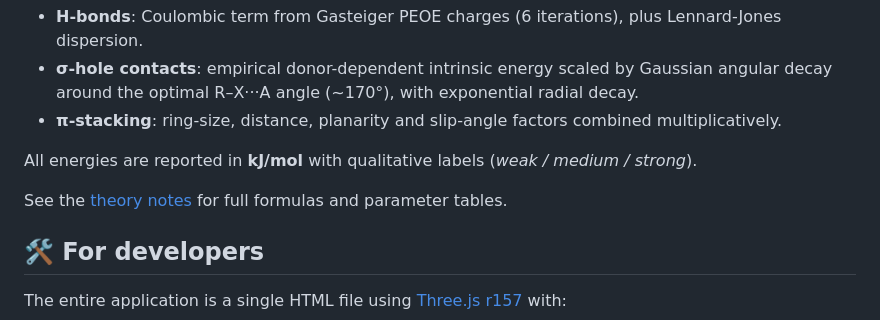
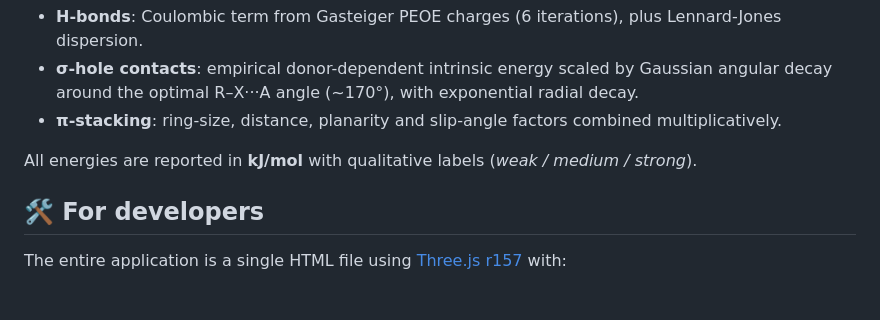
Before and after one commit to Dmitrii-Bolotin/NCI-Lens, a Markdown page: README.md, the part around the change. Rendered like a GitHub page; blank space fills up the shorter version.

```diff
--- a/README.md
+++ b/README.md
@@ -75,8 +75,6 @@ $$E_\text{total} = E_\text{electrostatic} + E_\text{dispersion} + E_\text{geomet
 
 All energies are reported in **kJ/mol** with qualitative labels (*weak / medium / strong*).
 
-See the [theory notes](docs/THEORY.md) for full formulas and parameter tables.
-
 ## 🛠️ For developers
 
 The entire application is a single HTML file using [Three.js r157](https://threejs.org/) with:
```
